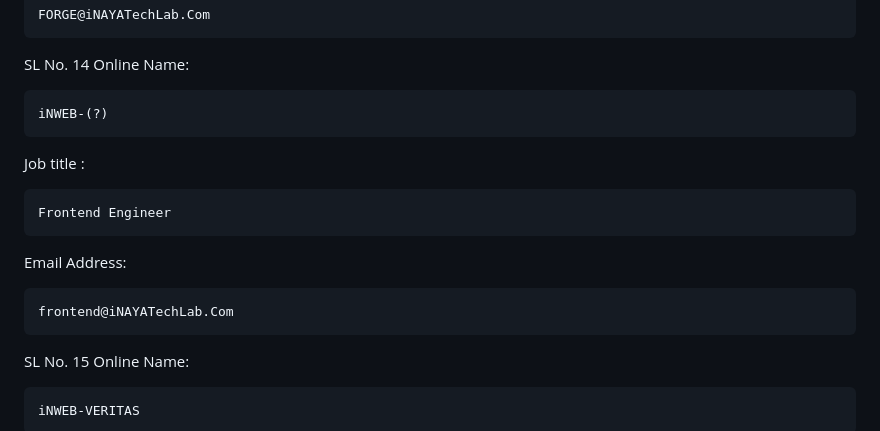
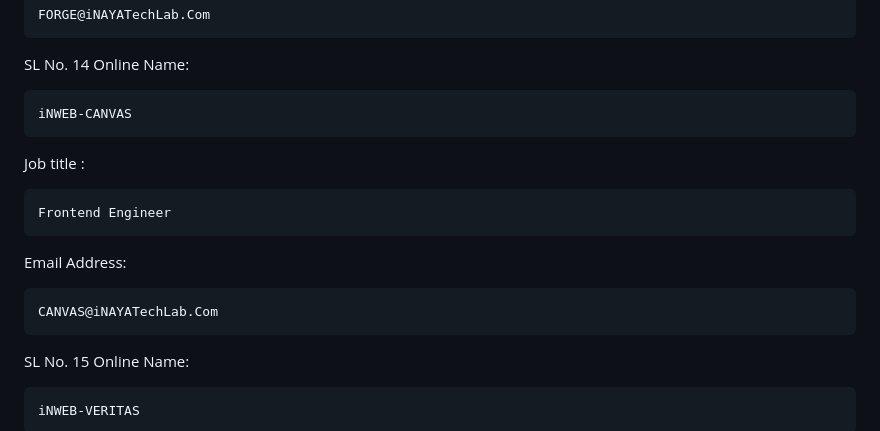
Before and after one commit to iNWEB-Official/iNWEB-Developer, a Markdown page: README.md, the part around one of its changes. Drawn GitHub-style.

```diff
--- a/README.md
+++ b/README.md
@@ -217,13 +217,13 @@ Email Address:
 SL No. 14
 Online Name:
 
-    iNWEB-(?)
+    iNWEB-CANVAS
 Job title :
 
     Frontend Engineer
 Email Address:
 
-    frontend@iNAYATechLab.Com
+    CANVAS@iNAYATechLab.Com
 
 SL No. 15
 Online Name:
```
Also changed, not shown: other parts of README.md (+7 -7 lines).
